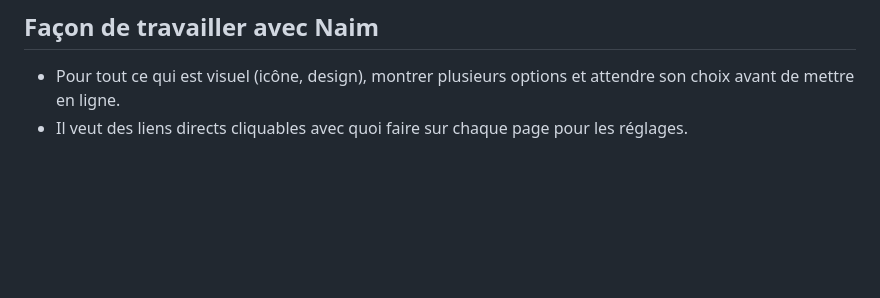
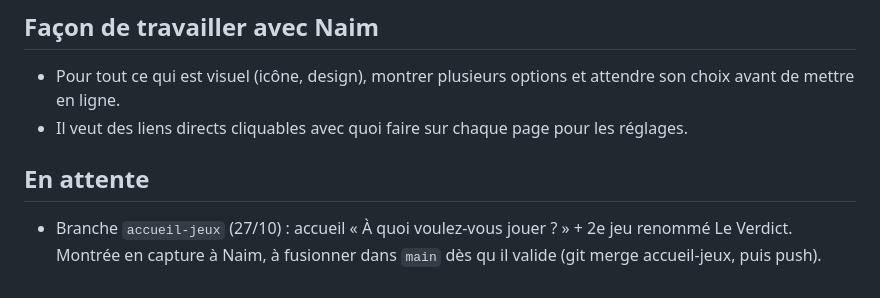
Before and after one commit to lambda123k/punchline, a Markdown page: CLAUDE.md, the part around the change. Rendered like a GitHub page; blank space fills up the shorter version.

Commit message:
Notes : accueil des jeux en attente de validation
Co-Authored-By: Claude Opus 5.5 <noreply@anthropic.com>
Claude-Session: https://claude.ai/code/session_01RqjdCjiyD1WtKswzUnA9v9

```diff
--- a/CLAUDE.md
+++ b/CLAUDE.md
@@ -94,3 +94,6 @@ Améliorations 1 à 6 en ligne (v=4), puis 100 nouvelles cartes (v=5). Naim trou
 ## Façon de travailler avec Naim
 - Pour tout ce qui est visuel (icône, design), montrer plusieurs options et attendre son choix avant de mettre en ligne.
 - Il veut des liens directs cliquables avec quoi faire sur chaque page pour les réglages.
+
+## En attente
+- Branche `accueil-jeux` (27/10) : accueil « À quoi voulez-vous jouer ? » + 2e jeu renommé Le Verdict. Montrée en capture à Naim, à fusionner dans `main` dès qu il valide (git merge accueil-jeux, puis push).
```
